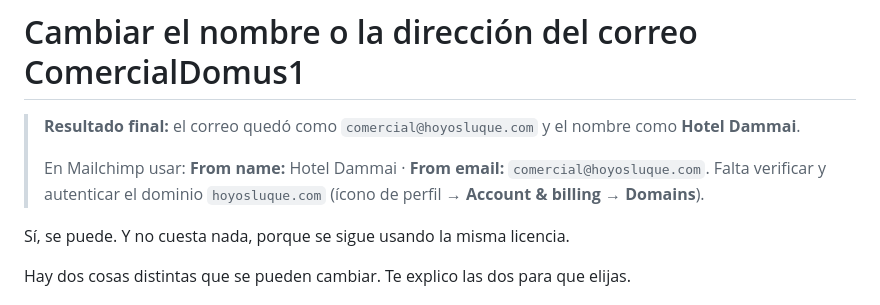
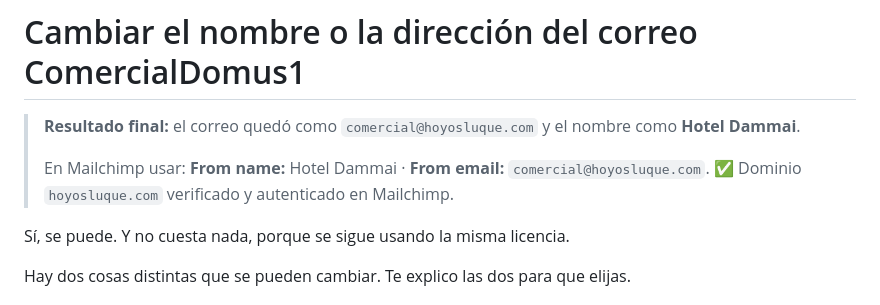
Before and after one commit to coagenciarealestate/DammaiSimulator, a Markdown page: notas/cambiar-nombre-correo-comercialdomus1.md, the part around the change. GitHub-like rendering.

Commit message:
Nota de correo: marcar el dominio como autenticado en Mailchimp
Co-Authored-By: Claude Opus 5.5 <noreply@anthropic.com>
Claude-Session: https://claude.ai/code/session_019Y2gNXoFpbYgfN23kxMati

```diff
--- a/notas/cambiar-nombre-correo-comercialdomus1.md
+++ b/notas/cambiar-nombre-correo-comercialdomus1.md
@@ -2,7 +2,7 @@
 
 > **Resultado final:** el correo quedó como `comercial@hoyosluque.com` y el nombre como **Hotel Dammai**.
 >
-> En Mailchimp usar: **From name:** Hotel Dammai · **From email:** `comercial@hoyosluque.com`. Falta verificar y autenticar el dominio `hoyosluque.com` (ícono de perfil → **Account & billing → Domains**).
+> En Mailchimp usar: **From name:** Hotel Dammai · **From email:** `comercial@hoyosluque.com`. ✅ Dominio `hoyosluque.com` verificado y autenticado en Mailchimp.
 
 Sí, se puede. Y no cuesta nada, porque se sigue usando la misma licencia.
 
```
